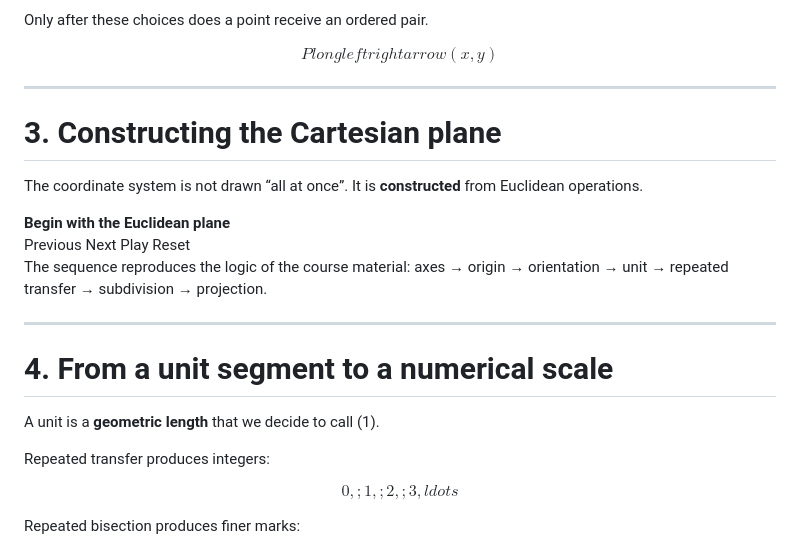
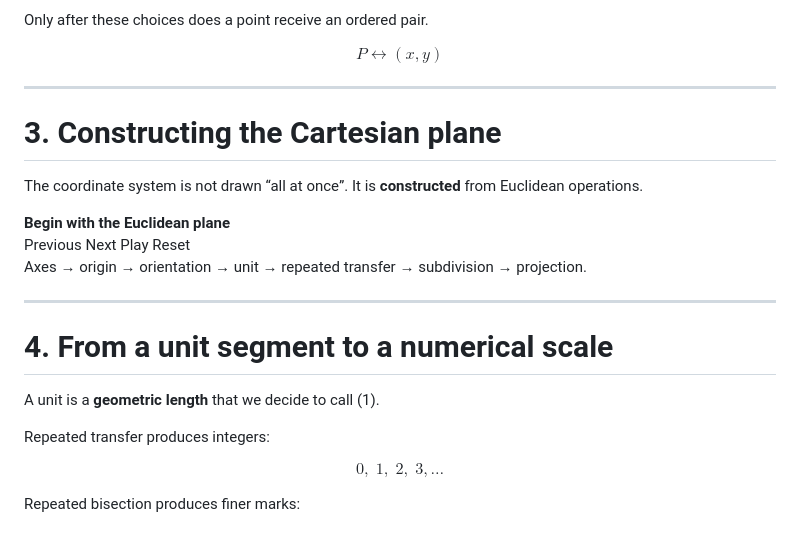
Before and after one commit to dchorazkiewicz/presentations, a Markdown page: decks/basic-mathematics-01-cartesian-geometry-and-coordinates.md, the part around one of its changes. Drawn GitHub-style.

```diff
--- a/decks/basic-mathematics-01-cartesian-geometry-and-coordinates.md
+++ b/decks/basic-mathematics-01-cartesian-geometry-and-coordinates.md
@@ -56,7 +56,7 @@ We need to choose:
 Only after these choices does a point receive an ordered pair.
 
 $$
-P longleftrightarrow (x,y)
+P \longleftrightarrow (x,y)
 $$
 
 ---
@@ -81,18 +81,18 @@ The coordinate system is not drawn “all at once”. It is **constructed** from
   </div>
 </div>
 
-<span class="small">The sequence reproduces the logic of the course material: axes → origin → orientation → unit → repeated transfer → subdivision → projection.</span>
+<span class="small">Axes → origin → orientation → unit → repeated transfer → subdivision → projection.</span>
 
 ---
 
 # 4. From a unit segment to a numerical scale
 
-A unit is a **geometric length** that we decide to call (1).
+A unit is a **geometric length** that we decide to call \(1\).
 
 Repeated transfer produces integers:
 
 $$
-0,;1,;2,;3,ldots
+0,\;1,\;2,\;3,\ldots
 $$
 
 Repeated bisection produces finer marks:
```
Also changed, not shown: other parts of decks/basic-mathematics-01-cartesian-geometry-and-coordinates.md (+57 -60 lines).
